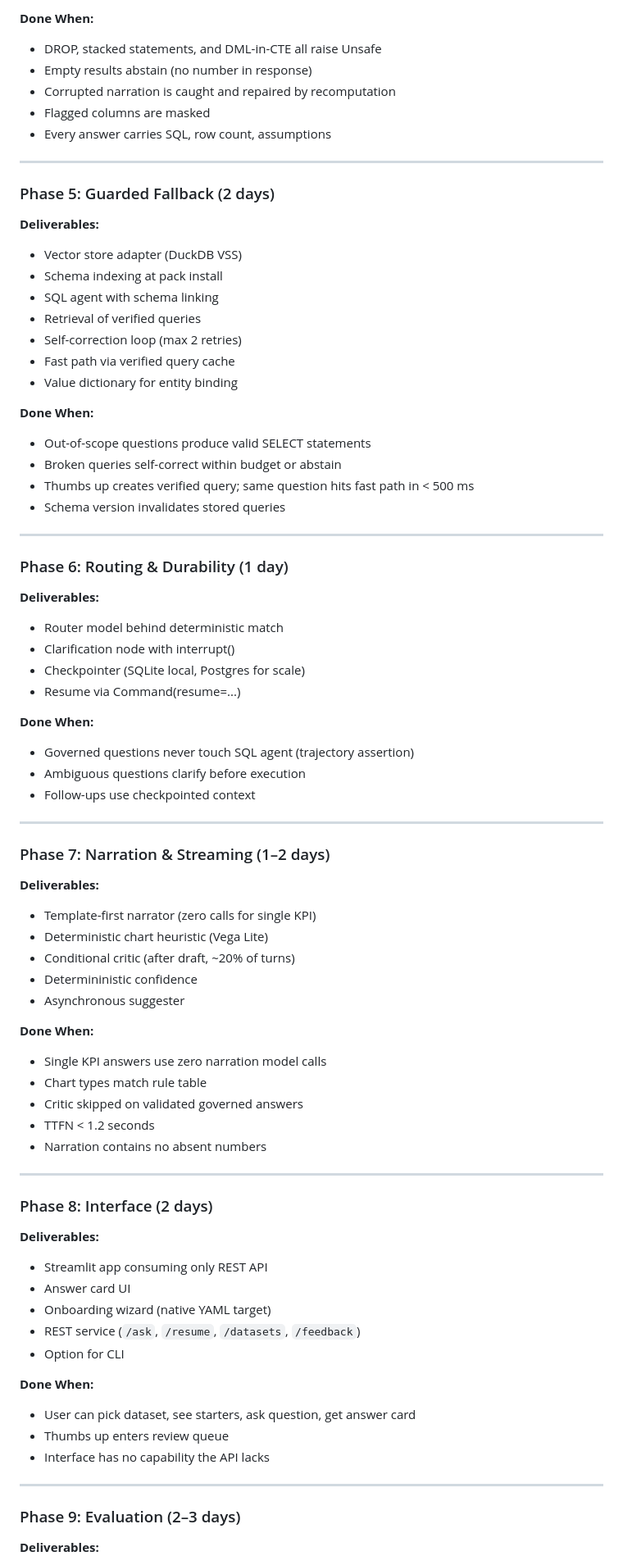
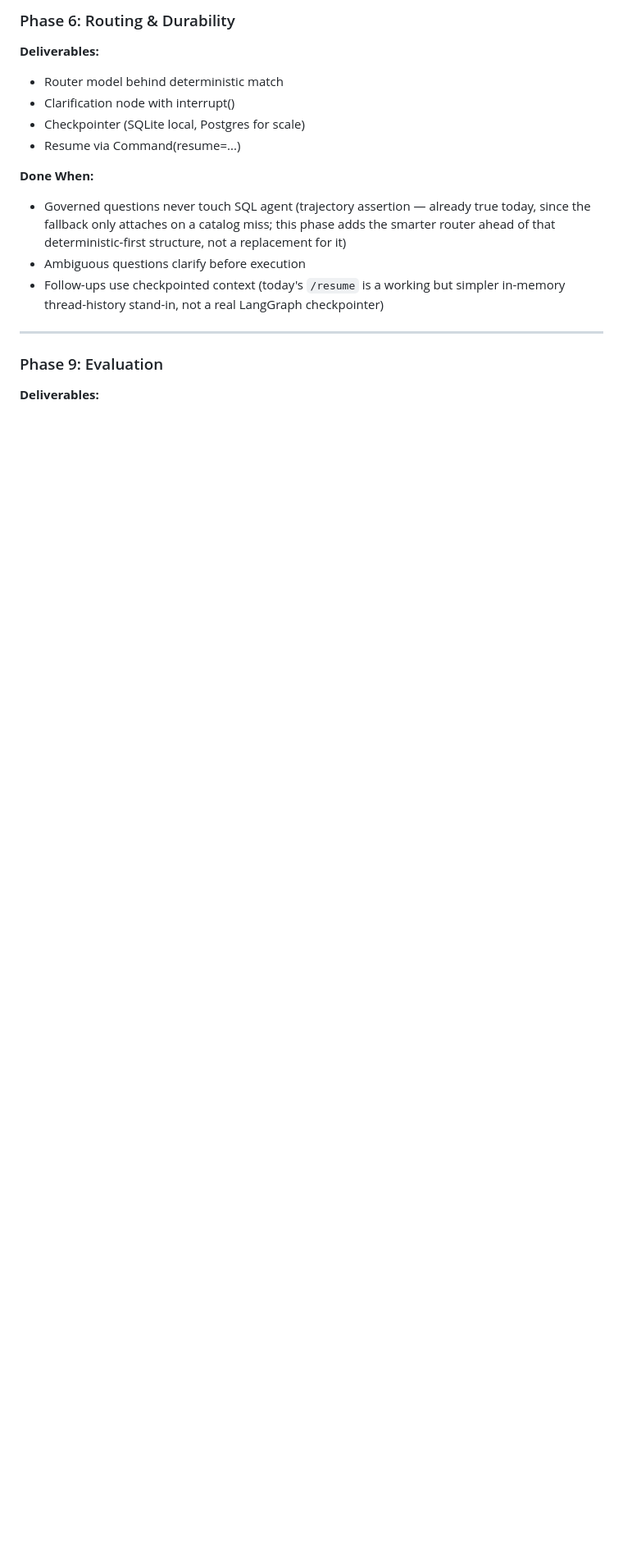
Before and after one commit to hoomanesteki/omniagent-ai-data-analyst, a Markdown page: BUILD_STATUS.md, the part around one of its changes. Shown at 82% size. Rendered like a GitHub page; blank space fills up the shorter version.

```diff
--- a/BUILD_STATUS.md
+++ b/BUILD_STATUS.md
@@ -87,32 +85,4 @@
-**Done When:**
-- DROP, stacked statements, and DML-in-CTE all raise Unsafe
-- Empty results abstain (no number in response)
-- Corrupted narration is caught and repaired by recomputation
-- Flagged columns are masked
-- Every answer carries SQL, row count, assumptions
-
----
-
-### Phase 5: Guarded Fallback (2 days)
-
-**Deliverables:**
-- Vector store adapter (DuckDB VSS)
-- Schema indexing at pack install
-- SQL agent with schema linking
-- Retrieval of verified queries
-- Self-correction loop (max 2 retries)
-- Fast path via verified query cache
-- Value dictionary for entity binding
-
-**Done When:**
-- Out-of-scope questions produce valid SELECT statements
-- Broken queries self-correct within budget or abstain
-- Thumbs up creates verified query; same question hits fast path in < 500 ms
-- Schema version invalidates stored queries
-
----
-
-### Phase 6: Routing & Durability (1 day)
+### Phase 6: Routing & Durability
 
 **Deliverables:**
 - Router model behind deterministic match
@@ -121,47 +91,17 @@
 - Resume via Command(resume=...)
 
 **Done When:**
-- Governed questions never touch SQL agent (trajectory assertion)
+
+- Governed questions never touch SQL agent (trajectory assertion — already true today,
+  since the fallback only attaches on a catalog miss; this phase adds the smarter router
+  ahead of that deterministic-first structure, not a replacement for it)
 - Ambiguous questions clarify before execution
-- Follow-ups use checkpointed context
+- Follow-ups use checkpointed context (today's `/resume` is a working but simpler
+  in-memory thread-history stand-in, not a real LangGraph checkpointer)
 
 ---
 
-### Phase 7: Narration & Streaming (1–2 days)
-
-**Deliverables:**
-- Template-first narrator (zero calls for single KPI)
-- Deterministic chart heuristic (Vega Lite)
-- Conditional critic (after draft, ~20% of turns)
-- Determininistic confidence
-- Asynchronous suggester
-
-**Done When:**
-- Single KPI answers use zero narration model calls
-- Chart types match rule table
-- Critic skipped on validated governed answers
-- TTFN < 1.2 seconds
-- Narration contains no absent numbers
-
----
-
-### Phase 8: Interface (2 days)
-
-**Deliverables:**
-- Streamlit app consuming only REST API
-- Answer card UI
-- Onboarding wizard (native YAML target)
-- REST service (`/ask`, `/resume`, `/datasets`, `/feedback`)
-- Option for CLI
-
-**Done When:**
-- User can pick dataset, see starters, ask question, get answer card
-- Thumbs up enters review queue
-- Interface has no capability the API lacks
-
----
-
-### Phase 9: Evaluation (2–3 days)
+### Phase 9: Evaluation
 
 **Deliverables:**
 - Semi-automatic golden set generator
```
Also changed, not shown: other parts of BUILD_STATUS.md (+102 -113 lines).
